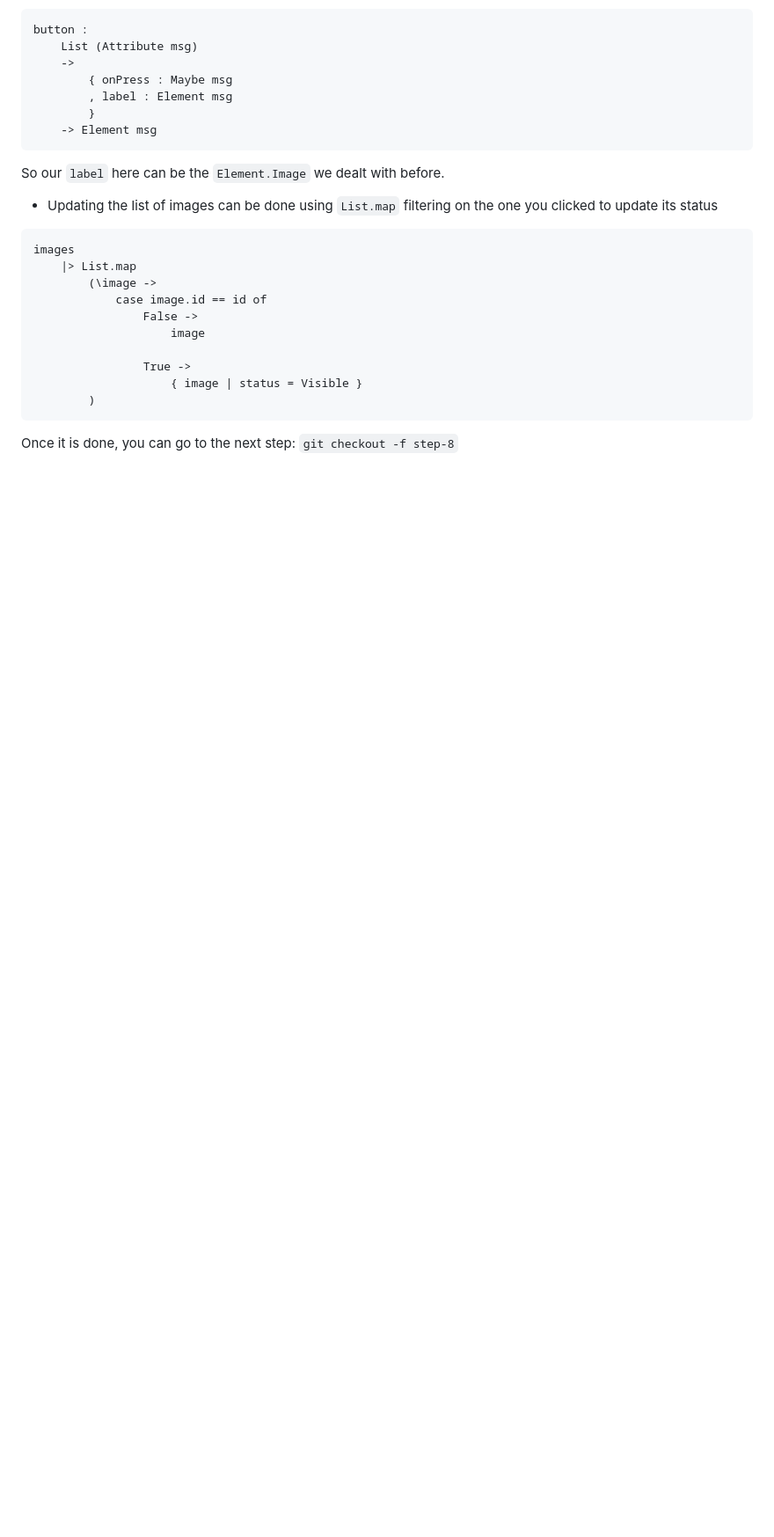
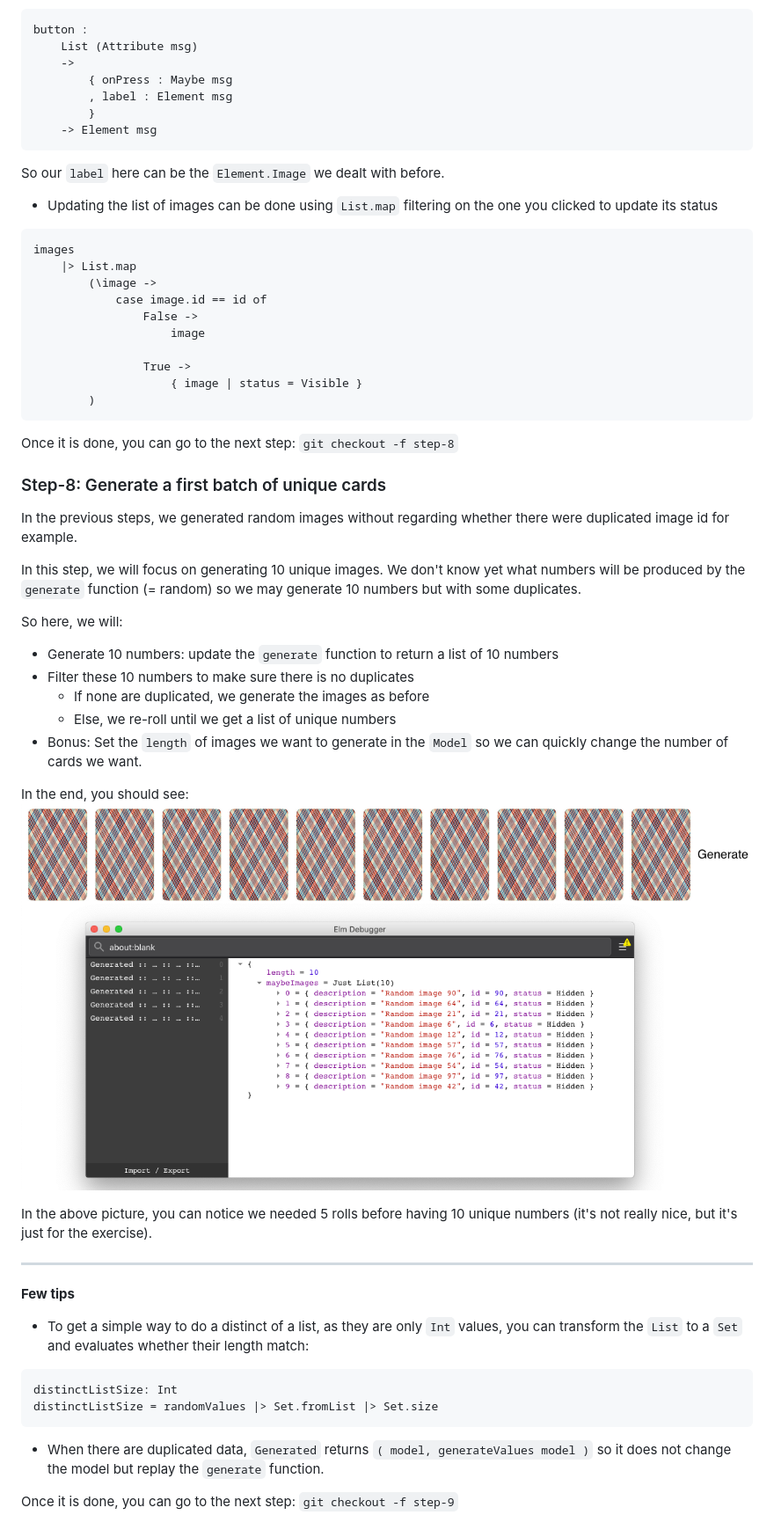
Before and after one commit to rdelgatte/elm-memory-game, a Markdown page: README.md, the part around the change. Shown: that part at 88% size. GitHub-like rendering; pictures changed too: doc/step-8.png (added); blank space fills up the shorter version.

Commit message:
step-8: batch of 10 unique cards

````diff
--- a/README.md
+++ b/README.md
@@ -231,3 +231,32 @@ images
 ```
 
 Once it is done, you can go to the next step: `git checkout -f step-8`
+
+### Step-8: Generate a first batch of unique cards
+
+In the previous steps, we generated random images without regarding whether there were duplicated image id for example.
+
+In this step, we will focus on generating 10 unique images. We don't know yet what numbers will be produced by the `generate` function (= random) so we may generate 10 numbers but with some duplicates.
+
+So here, we will:
+- Generate 10 numbers: update the `generate` function to return a list of 10 numbers
+- Filter these 10 numbers to make sure there is no duplicates
+    - If none are duplicated, we generate the images as before
+    - Else, we re-roll until we get a list of unique numbers
+- Bonus: Set the `length` of images we want to generate in the `Model` so we can quickly change the number of cards we want.
+
+In the end, you should see:
+![step-8](doc/step-8.png)
+
+In the above picture, you can notice we needed 5 rolls before having 10 unique numbers (it's not really nice, but it's just for the exercise).
+
+---
+**Few tips**
+- To get a simple way to do a distinct of a list, as they are only `Int` values, you can transform the `List` to a `Set` and evaluates whether their length match:
+```elm
+distinctListSize: Int
+distinctListSize = randomValues |> Set.fromList |> Set.size
+```
+- When there are duplicated data, `Generated` returns `( model, generateValues model )` so it does not change the model but replay the `generate` function.
+
+Once it is done, you can go to the next step: `git checkout -f step-9`
````
